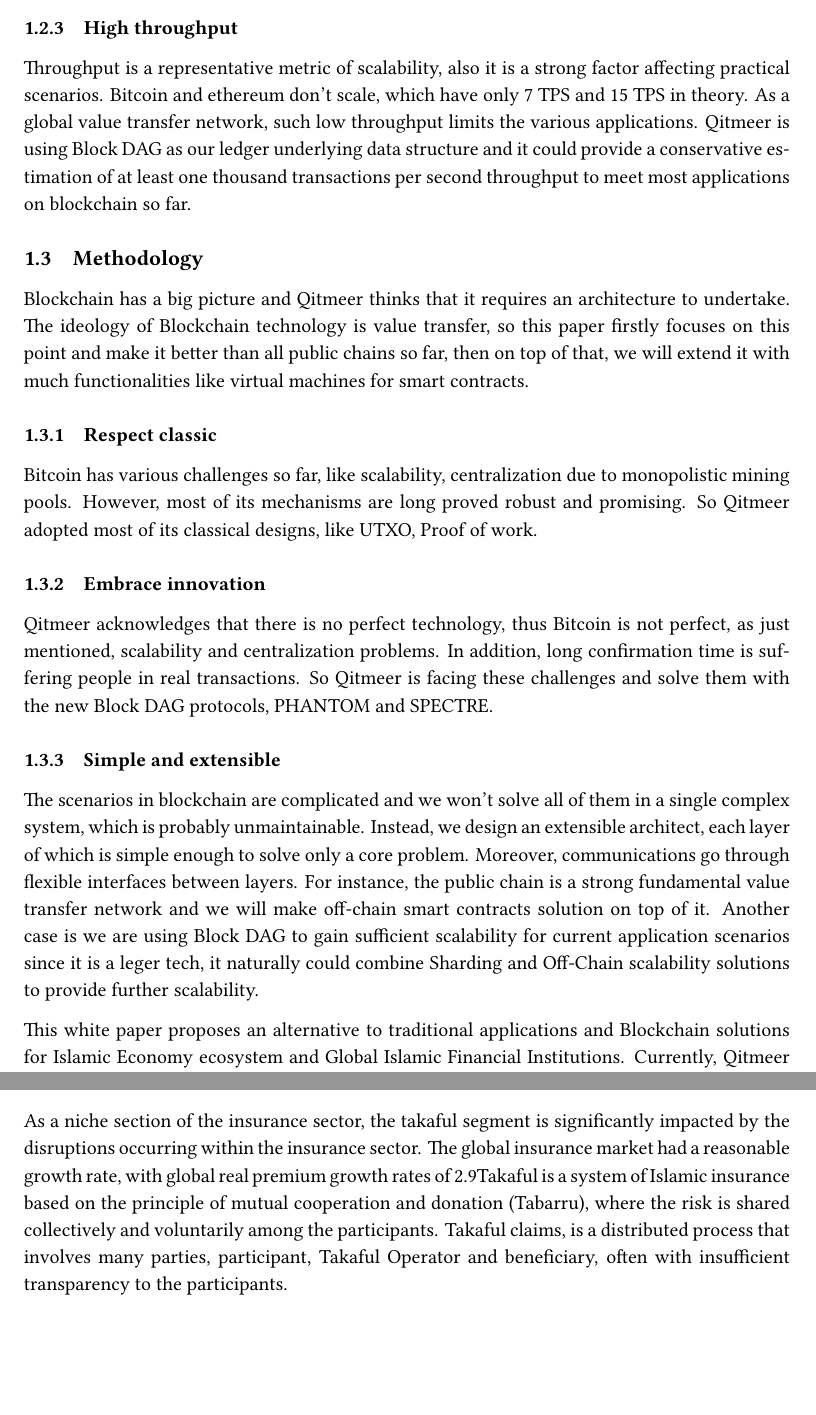
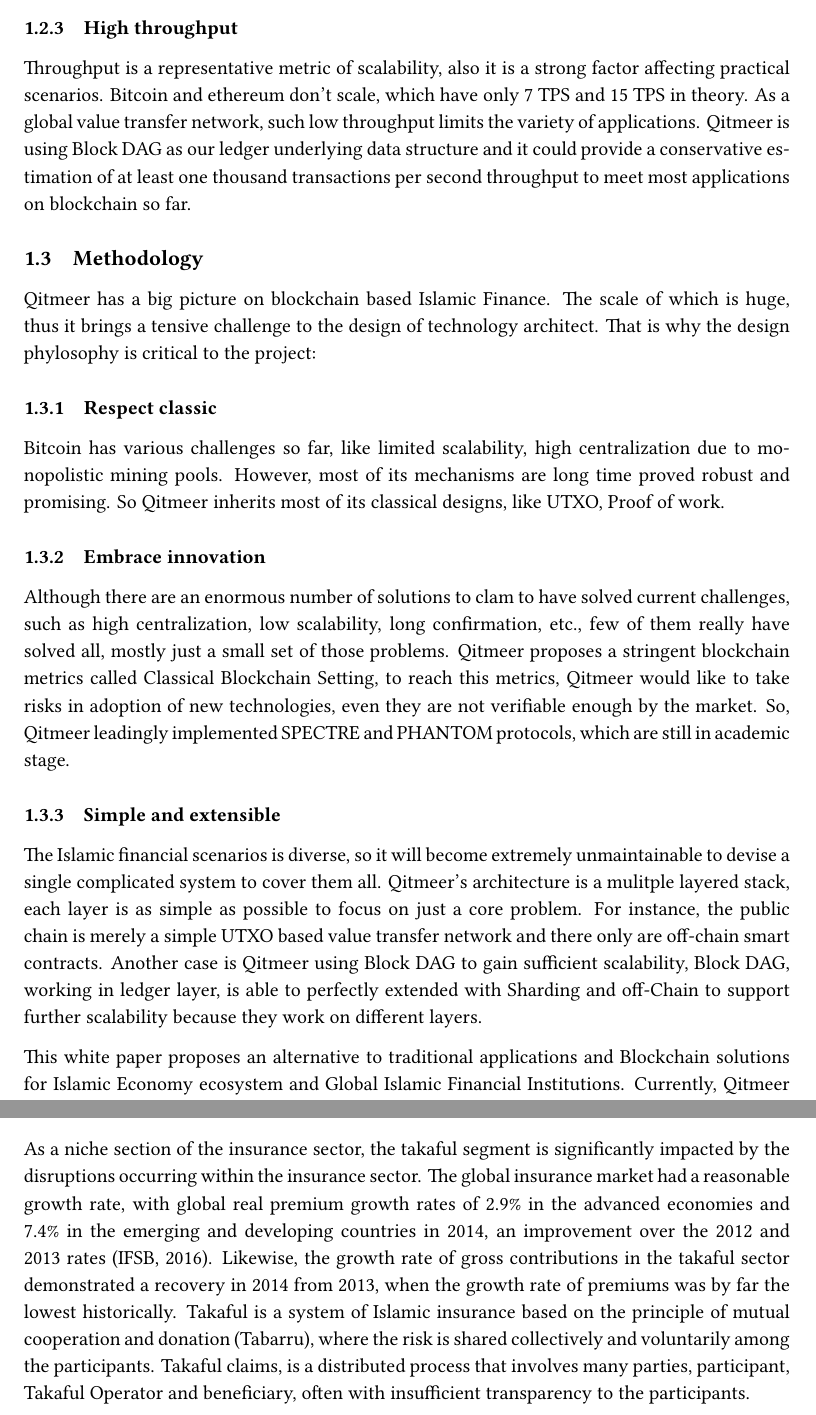
Before and after one commit to Qitmeer/whitepaper, a LaTeX paper (hlc_whitepaper.tex): two parts of pages 3 and 13 of 25 before the commit and two parts of pages 3 and 13 of 26 after it, joined at a grey line, cut so that both start at the same text, the shorter picture padded with empty space. Compiled offline with XeLaTeX.

Commit message:
fix methodology

```diff
--- a/hlc_whitepaper.tex
+++ b/hlc_whitepaper.tex
@@ -194,23 +194,22 @@
 
 \subsubsection{High throughput}
 
-Throughput is a representative metric of scalability, also it is a strong factor affecting practical scenarios. Bitcoin and ethereum don't scale, which have only 7 TPS and 15 TPS in theory. As a global value transfer network, such low throughput limits the various applications. Qitmeer is using Block DAG as our ledger underlying data structure and it could provide a conservative estimation of at least one thousand transactions per second throughput to meet most applications on blockchain so far.
+Throughput is a representative metric of scalability, also it is a strong factor affecting practical scenarios. Bitcoin and ethereum don't scale, which have only 7 TPS and 15 TPS in theory. As a global value transfer network, such low throughput limits the variety of applications. Qitmeer is using Block DAG as our ledger underlying data structure and it could provide a conservative estimation of at least one thousand transactions per second throughput to meet most applications on blockchain so far.
 
 \subsection{Methodology}
 
-Blockchain has a big picture and Qitmeer thinks that it requires an architecture to undertake. The ideology of Blockchain technology is value transfer, so this paper firstly focuses on this point and make it better than all public chains so far, then on top of that, we will extend it with much functionalities like virtual machines for smart contracts.
+Qitmeer has a big picture on blockchain based Islamic Finance. The scale of which is huge, thus it brings a tensive challenge to the design of technology architect. That is why the design phylosophy is critical to the project:
 
 \subsubsection{Respect classic}
 
-Bitcoin has various challenges so far, like scalability,  centralization due to monopolistic mining pools. However, most of its mechanisms are long proved robust and promising. So Qitmeer adopted most of its classical designs, like UTXO,  Proof of work.
+Bitcoin has various challenges so far, like limited scalability,  high centralization due to monopolistic mining pools. However, most of its mechanisms are long time proved robust and promising. So Qitmeer inherits most of its classical designs, like UTXO,  Proof of work.
 
 \subsubsection{Embrace innovation}
 
-Qitmeer acknowledges that there is no perfect technology, thus Bitcoin is not perfect, as just mentioned, scalability and centralization problems. In addition, long confirmation time is suffering people in real transactions. So Qitmeer is facing these challenges and solve them with the new Block DAG protocols, PHANTOM and SPECTRE.
+Although there are an enormous number of solutions to clam to have solved current challenges, such as high centralization, low scalability, long confirmation, etc., few of them really have solved all, mostly just a small set of those problems. Qitmeer proposes a stringent blockchain metrics called Classical Blockchain Setting, to reach this metrics, Qitmeer would like to take risks in adoption of new technologies, even they are not verifiable enough by the market. So, Qitmeer leadingly implemented SPECTRE and PHANTOM protocols,  which are still in academic stage.
 
 \subsubsection{Simple and extensible}
-
-The scenarios in blockchain are complicated and we won't solve all of them in a single complex system, which is probably unmaintainable. Instead, we design an extensible architect, each layer of which is simple enough to solve only a core problem. Moreover, communications go through flexible interfaces between layers. For instance, the public chain is a strong fundamental value transfer network and we will make off-chain smart contracts solution on top of it. Another case is we are using Block DAG to gain sufficient scalability for current application scenarios since it is a leger tech, it naturally could combine Sharding and Off-Chain scalability solutions to provide further scalability.
+The Islamic financial scenarios is diverse, so it will become extremely unmaintainable to devise a single complicated system to cover them all. Qitmeer's architecture is a mulitple layered stack, each layer is as simple as possible to focus on  just a core problem. For instance, the public chain is merely a simple UTXO based value transfer network and there only are off-chain smart contracts. Another case is Qitmeer using Block DAG to gain sufficient scalability, Block DAG, working in ledger layer,  is able to perfectly extended with Sharding and off-Chain to support further scalability because they work on different layers.
 
 This white paper proposes an alternative to traditional applications and Blockchain solutions for Islamic Economy ecosystem and Global Islamic Financial Institutions. Currently, Qitmeer public chain shall support the issuance of Islamic securities (Smart Sukuk) in the Islamic capital markets industry. Instead of physical certificates/notes, Sukuk can be represented digitally in a  permissionless ledger using Blockchain in Qitmeer Smart Sukuk platform as well as other use cases for Islamic Financial Institutions.
 
@@ -390,7 +389,7 @@
 
 \section{Smart Takaful on Qitmeer network}
 
-As a niche section of the insurance sector, the takaful segment is significantly impacted by the disruptions occurring within the insurance sector. The global insurance market had a reasonable growth rate, with global real premium growth rates of 2.9% in the advanced economies and 7.4% in the emerging and developing countries in 2014, an improvement over the 2012 and 2013 rates (IFSB, 2016). Likewise, the growth rate of gross contributions in the takaful sector demonstrated a recovery in 2014 from 2013, when the growth rate of premiums was by far the lowest historically.
+As a niche section of the insurance sector, the takaful segment is significantly impacted by the disruptions occurring within the insurance sector. The global insurance market had a reasonable growth rate, with global real premium growth rates of 2.9\% in the advanced economies and 7.4\% in the emerging and developing countries in 2014, an improvement over the 2012 and 2013 rates (IFSB, 2016). Likewise, the growth rate of gross contributions in the takaful sector demonstrated a recovery in 2014 from 2013, when the growth rate of premiums was by far the lowest historically.
 Takaful is a system of Islamic insurance based on the principle of mutual cooperation and donation (Tabarru), where the risk is shared collectively and voluntarily among the participants. Takaful claims, is a distributed process that involves many parties, participant, Takaful Operator and beneficiary, often with insufficient transparency to the participants.
 
 Smart contracts deployed through the blockchain will provide customers and takaful (insurance) Operators a system to manage claims in a transparent, quick, and indisputable manner. Takaful policies, along with its terms and conditions, and potential claims can be recorded onto the blockchain and validated by the network, ensuring valid claims are dispensed and false claims are rejected.  For example, the blockchain will reject multiple claims for one accident because the network would know that a claim has already been made. Smart contracts would also process claims efficiently by triggering payments automatically when certain conditions are met and validated. To more effectively detect identity fraud, falsified injury or damage reports, etc., blockchain can be used as a cross- Islamic Financial Institutions (Islamic Finance industry).
```
Also changed, not shown: hlc_whitepaper.tex (15 more changed lines).
